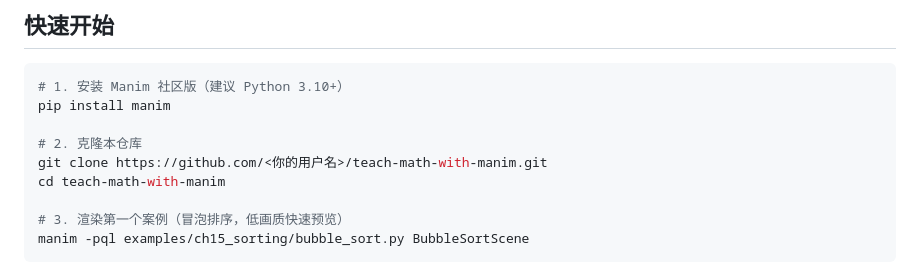
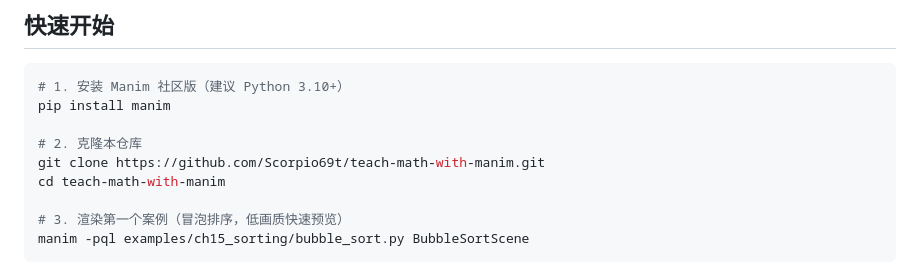
Before and after one commit to Scorpio69t/teach-math-with-manim, a Markdown page: README.md, the part around the change. Drawn GitHub-style.

Commit message:
docs: README 更新仓库地址

```diff
--- a/README.md
+++ b/README.md
@@ -20,7 +20,7 @@ Manim 是 3Blue1Brown 使用的数学动画引擎。本书是国内首部系统
 pip install manim
 
 # 2. 克隆本仓库
-git clone https://github.com/<你的用户名>/teach-math-with-manim.git
+git clone https://github.com/Scorpio69t/teach-math-with-manim.git
 cd teach-math-with-manim
 
 # 3. 渲染第一个案例（冒泡排序，低画质快速预览）
```
